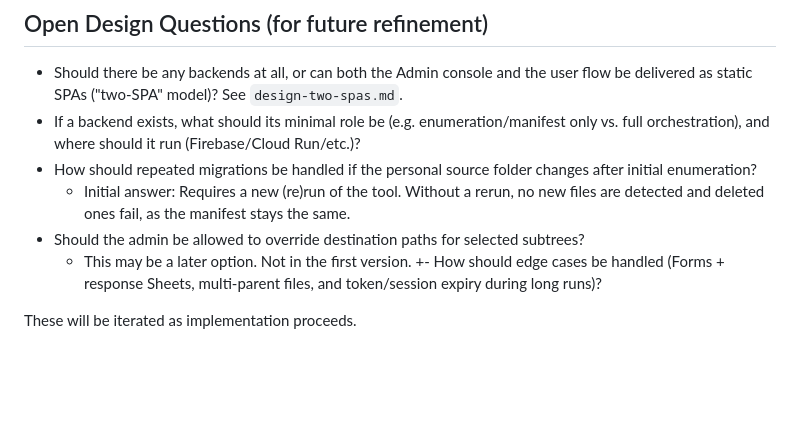
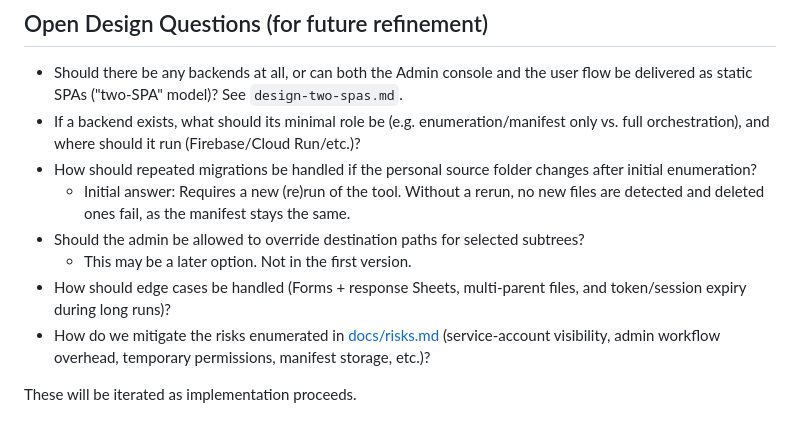
Before and after one commit to pekkanikander/google-drive-personal-to-workspace-multiowner-migration, a Markdown page: docs/design-overview.md, the part around the change. Rendered like a GitHub page; blank space fills up the shorter version.

```diff
--- a/docs/design-overview.md
+++ b/docs/design-overview.md
@@ -228,6 +228,7 @@ This keeps the alpha implementation simple and avoids silently collapsing struct
   - Initial answer: Requires a new (re)run of the tool. Without a rerun, no new files are detected and deleted ones fail, as the manifest stays the same.
 - Should the admin be allowed to override destination paths for selected subtrees?
   - This may be a later option. Not in the first version.
-+- How should edge cases be handled (Forms + response Sheets, multi-parent files, and token/session expiry during long runs)?
+- How should edge cases be handled (Forms + response Sheets, multi-parent files, and token/session expiry during long runs)?
+- How do we mitigate the risks enumerated in [docs/risks.md](docs/risks.md) (service-account visibility, admin workflow overhead, temporary permissions, manifest storage, etc.)?
 
 These will be iterated as implementation proceeds.
```
Also changed, not shown: README.md (+1 -0 lines), docs/risks.md (added, +17 -0 lines).
